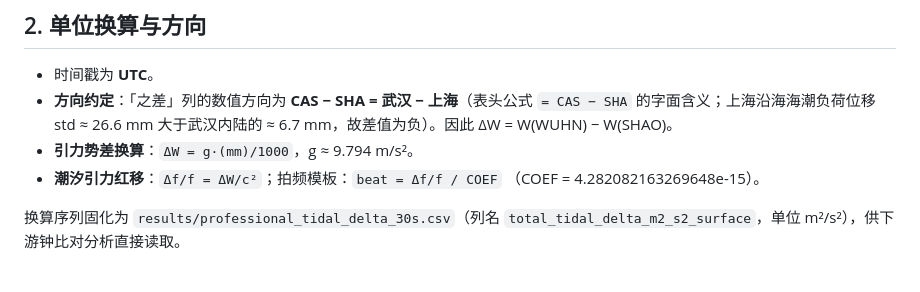
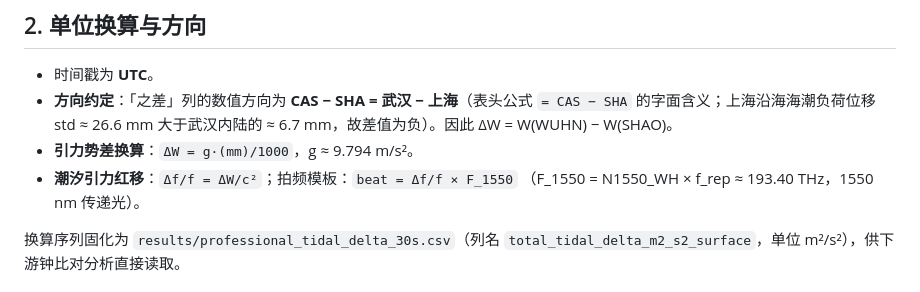
Before and after one commit to hjiang555-a11y/gravitation-whsh, a Markdown page: clock/PROFESSIONAL_TIDAL_DATA.md, the part around the change. Rendered like a GitHub page.

```diff
--- a/clock/PROFESSIONAL_TIDAL_DATA.md
+++ b/clock/PROFESSIONAL_TIDAL_DATA.md
@@ -24,8 +24,8 @@
   `= CAS − SHA` 的字面含义；上海沿海海潮负荷位移 std ≈ 26.6 mm 大于武汉内陆的
   ≈ 6.7 mm，故差值为负）。因此 ΔW = W(WUHN) − W(SHAO)。
 - **引力势差换算**：`ΔW = g·(mm)/1000`，g ≈ 9.794 m/s²。
-- **潮汐引力红移**：`Δf/f = ΔW/c²`；拍频模板：`beat = Δf/f / COEF`
-  （COEF = 4.282082163269648e-15）。
+- **潮汐引力红移**：`Δf/f = ΔW/c²`；拍频模板：`beat = Δf/f × F_1550`
+  （F_1550 = N1550_WH × f_rep ≈ 193.40 THz，1550 nm 传递光）。
 
 换算序列固化为 `results/professional_tidal_delta_30s.csv`（列名
 `total_tidal_delta_m2_s2_surface`，单位 m²/s²），供下游钟比对分析直接读取。
```
Also changed, not shown: clock/SIGN_COEFFICIENT_ANALYSIS.md (+29 -19 lines), clock/segment13_correlation.png, 5 other files.
